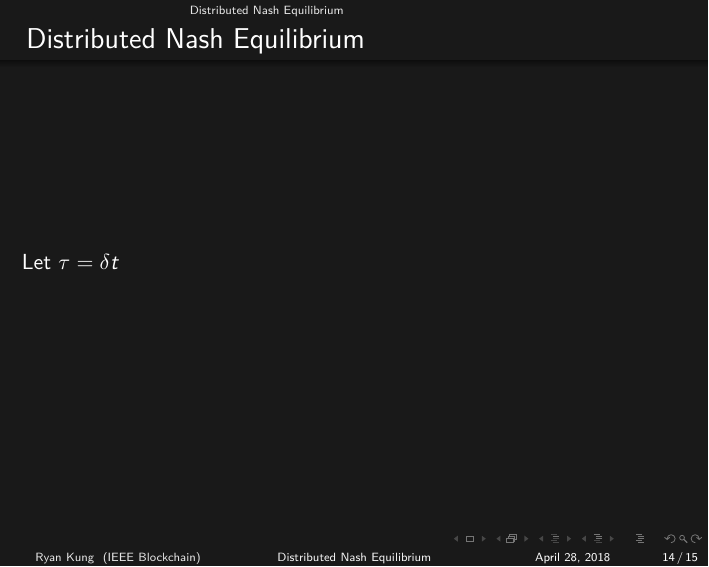
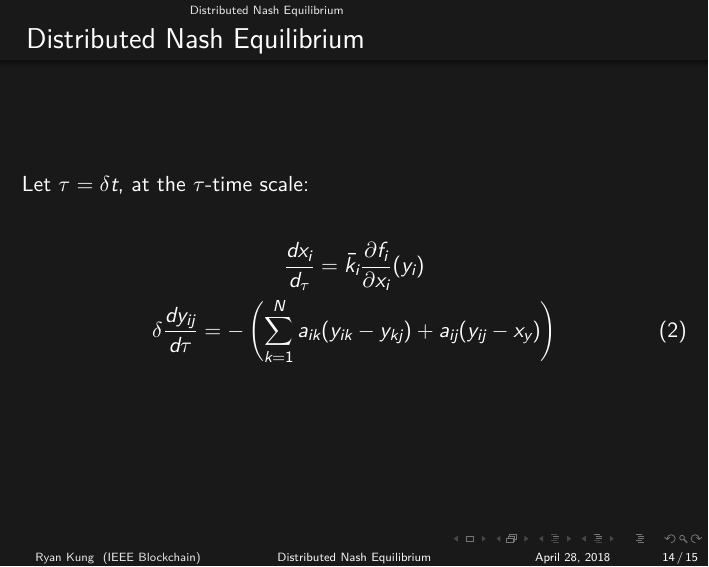
Before and after one commit to RyanKung/dneq4eos, LaTeX slides (slide.tex): page 14 of 15. Compiled offline with XeLaTeX.

Commit message:
update result

```diff
--- a/slide.tex
+++ b/slide.tex
@@ -397,16 +397,18 @@
    $y_{ij}, \forall i, j \in \mathbb{N}$ is player $i$'s estimate on player $j$'s action, which are generated by:\newline
 
    \begin{gather}
-     \dot{y_{ij}}=\left(\sum_{k=1}^N a_{ik}(y_{ik}-y_{kj}+a_{ij}(y_{ij}-x_y))\right) \nonumber
+     \dot{y_{ij}}=-\left(\sum_{k=1}^N a_{ik}(y_{ik}-y_{kj})+a_{ij}(y_{ij}-x_y)\right) \nonumber
    \end{gather}
 
 \end{frame}
 
 \begin{frame}
   \frametitle{Distributed Nash Equilibrium}
-  Let $\tau=\delta t$
-
-
+  Let $\tau=\delta t$, at the $\tau$-time scale:\newline
+  \begin{gather}
+    \frac{dx_i}{d_{\tau}}=\bar{k_i}\frac{\partial f_i}{\partial x_i}(y_i)\nonumber\\
+    \delta \frac{dy_{ij}}{d\tau}=-\left(\sum_{k=1}^N a_{ik}(y_{ik}-y_{kj})+a_{ij}(y_{ij}-x_y)\right)
+  \end{gather}
 
 \end{frame}
 
```
Also changed, not shown: slide.pdf, 3 other files.
